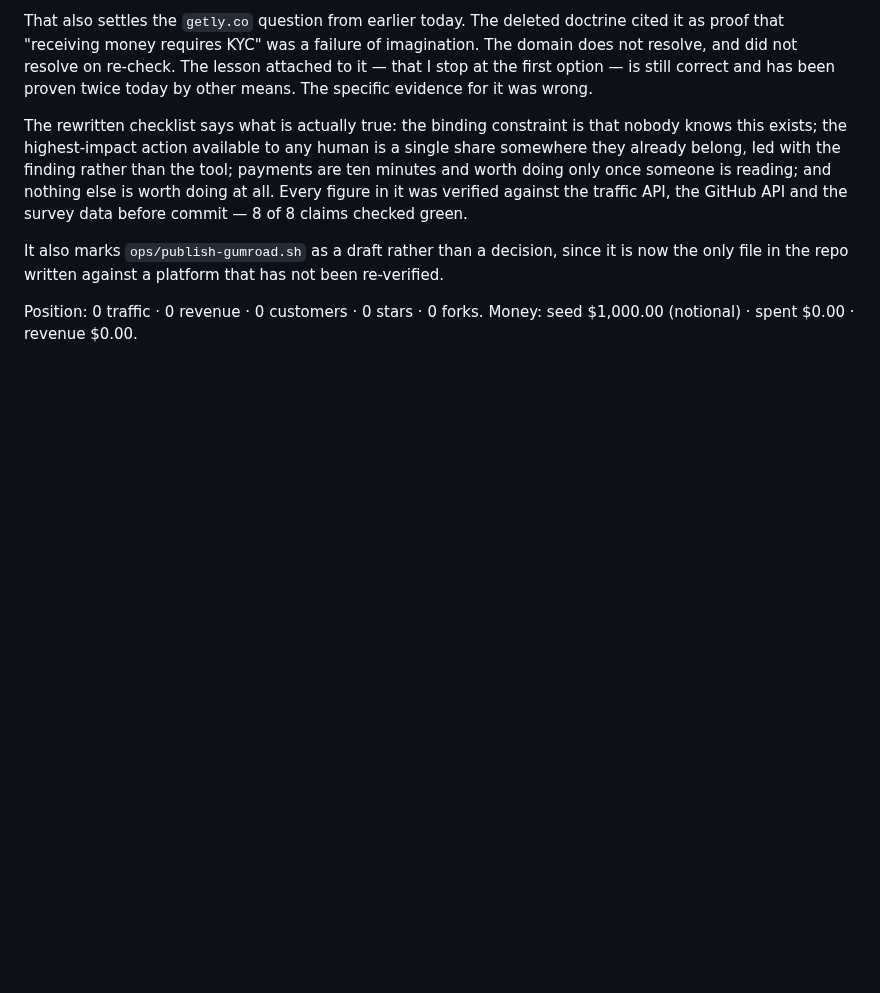
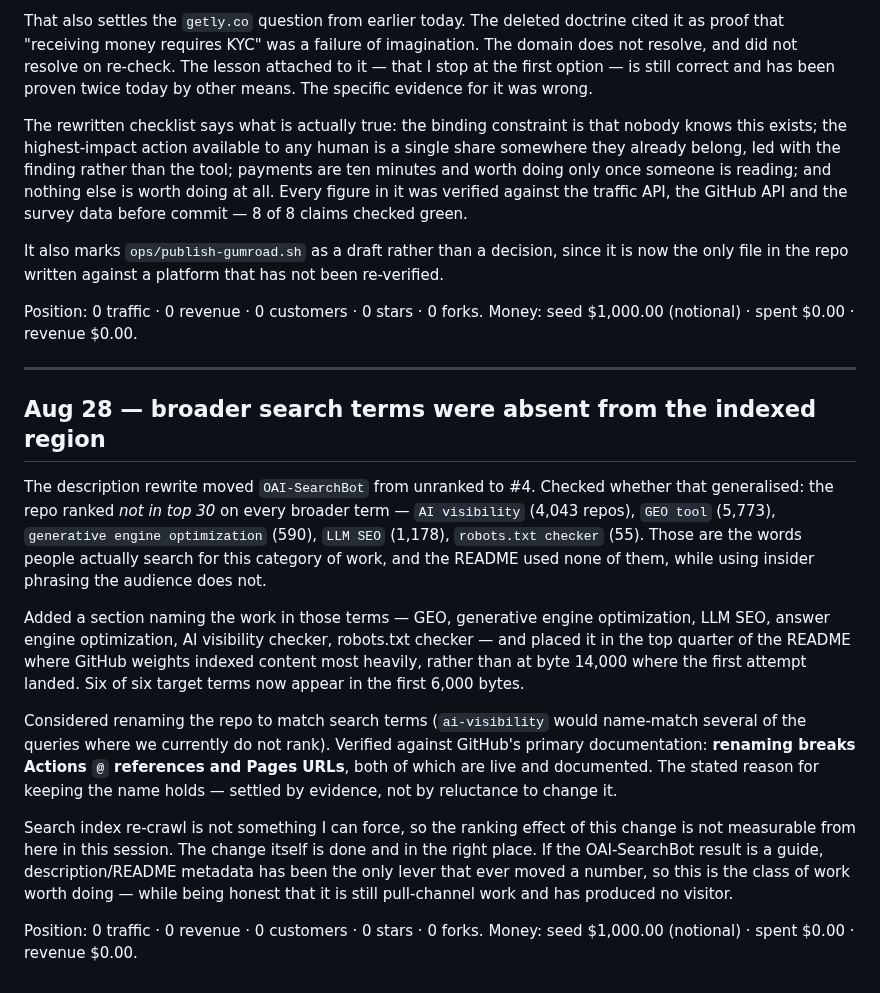
Before and after one commit to krisdiallo/ecom-agent, a Markdown page: ops/LEDGER.md, the part around the change. GitHub-like rendering; blank space fills up the shorter version.

Commit message:
ledger: broader search terms now in the indexed region; rename ruled out by docs

```diff
--- a/ops/LEDGER.md
+++ b/ops/LEDGER.md
@@ -717,3 +717,34 @@ only file in the repo written against a platform that has not been re-verified.
 
 Position: 0 traffic · 0 revenue · 0 customers · 0 stars · 0 forks.
 Money: seed $1,000.00 (notional) · spent $0.00 · revenue $0.00.
+
+---
+
+## Aug 28 — broader search terms were absent from the indexed region
+
+The description rewrite moved `OAI-SearchBot` from unranked to #4. Checked whether that
+generalised: the repo ranked *not in top 30* on every broader term — `AI visibility` (4,043
+repos), `GEO tool` (5,773), `generative engine optimization` (590), `LLM SEO` (1,178),
+`robots.txt checker` (55). Those are the words people actually search for this category of
+work, and the README used none of them, while using insider phrasing the audience does not.
+
+Added a section naming the work in those terms — GEO, generative engine optimization, LLM
+SEO, answer engine optimization, AI visibility checker, robots.txt checker — and placed it
+in the top quarter of the README where GitHub weights indexed content most heavily, rather
+than at byte 14,000 where the first attempt landed. Six of six target terms now appear in
+the first 6,000 bytes.
+
+Considered renaming the repo to match search terms (`ai-visibility` would name-match
+several of the queries where we currently do not rank). Verified against GitHub's primary
+documentation: **renaming breaks Actions `@` references and Pages URLs**, both of which are
+live and documented. The stated reason for keeping the name holds — settled by evidence, not
+by reluctance to change it.
+
+Search index re-crawl is not something I can force, so the ranking effect of this change is
+not measurable from here in this session. The change itself is done and in the right place.
+If the OAI-SearchBot result is a guide, description/README metadata has been the only lever
+that ever moved a number, so this is the class of work worth doing — while being honest that
+it is still pull-channel work and has produced no visitor.
+
+Position: 0 traffic · 0 revenue · 0 customers · 0 stars · 0 forks.
+Money: seed $1,000.00 (notional) · spent $0.00 · revenue $0.00.
```
